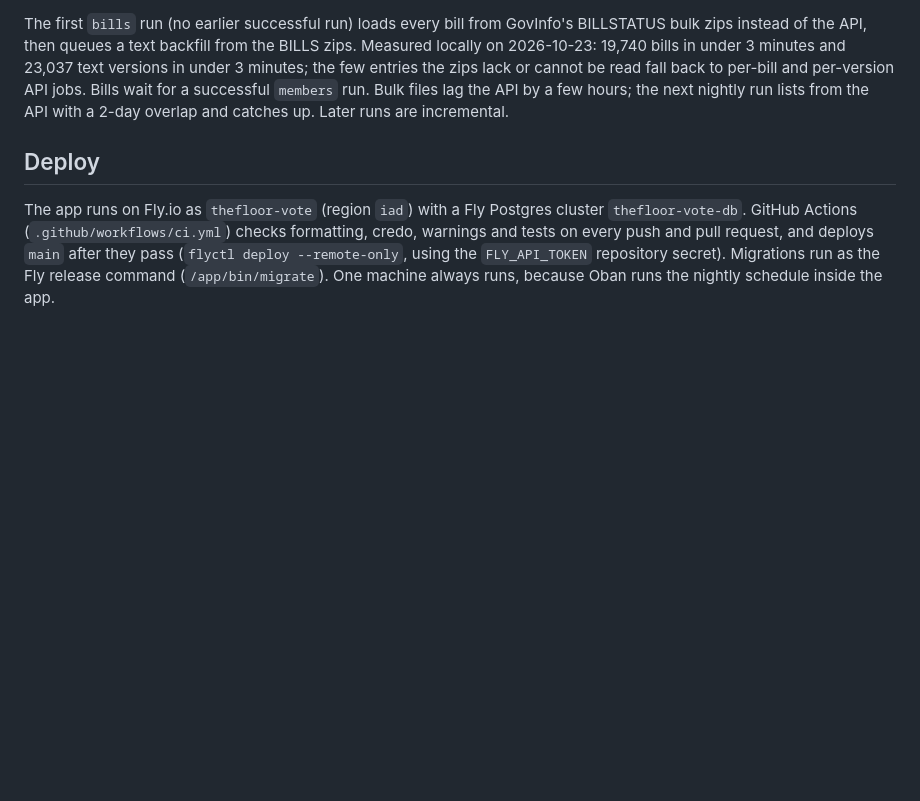
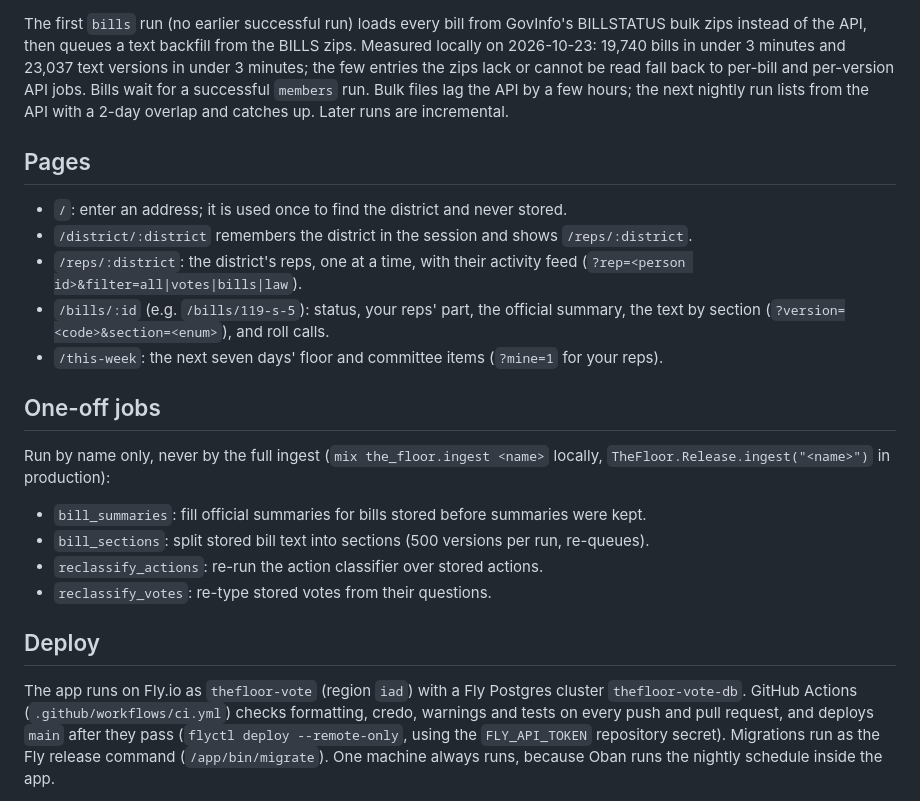
Before and after one commit to StephenTurley/everydaycitizen.vote, a Markdown page: README.md, the part around the change. GitHub-like rendering; blank space fills up the shorter version.

Commit message:
docs: M2a pages and one-off jobs
Co-Authored-By: Claude Opus 5.5 <noreply@anthropic.com>
Claude-Session: https://claude.ai/code/session_013ARB7aoHUhNxj8AFgvYcVX

```diff
--- a/README.md
+++ b/README.md
@@ -44,6 +44,26 @@ per-version API jobs. Bills wait for a successful `members` run. Bulk files lag
 few hours; the next nightly run lists from the API with a 2-day overlap and catches up.
 Later runs are incremental.
 
+## Pages
+
+* `/`: enter an address; it is used once to find the district and never stored.
+* `/district/:district` remembers the district in the session and shows `/reps/:district`.
+* `/reps/:district`: the district's reps, one at a time, with their activity feed
+  (`?rep=<person id>&filter=all|votes|bills|law`).
+* `/bills/:id` (e.g. `/bills/119-s-5`): status, your reps' part, the official summary,
+  the text by section (`?version=<code>&section=<enum>`), and roll calls.
+* `/this-week`: the next seven days' floor and committee items (`?mine=1` for your reps).
+
+## One-off jobs
+
+Run by name only, never by the full ingest (`mix the_floor.ingest <name>` locally,
+`TheFloor.Release.ingest("<name>")` in production):
+
+* `bill_summaries`: fill official summaries for bills stored before summaries were kept.
+* `bill_sections`: split stored bill text into sections (500 versions per run, re-queues).
+* `reclassify_actions`: re-run the action classifier over stored actions.
+* `reclassify_votes`: re-type stored votes from their questions.
+
 ## Deploy
 
 The app runs on Fly.io as `thefloor-vote` (region `iad`) with a Fly Postgres cluster
```
Also changed, not shown: CLAUDE.md (+5 -1 lines).
